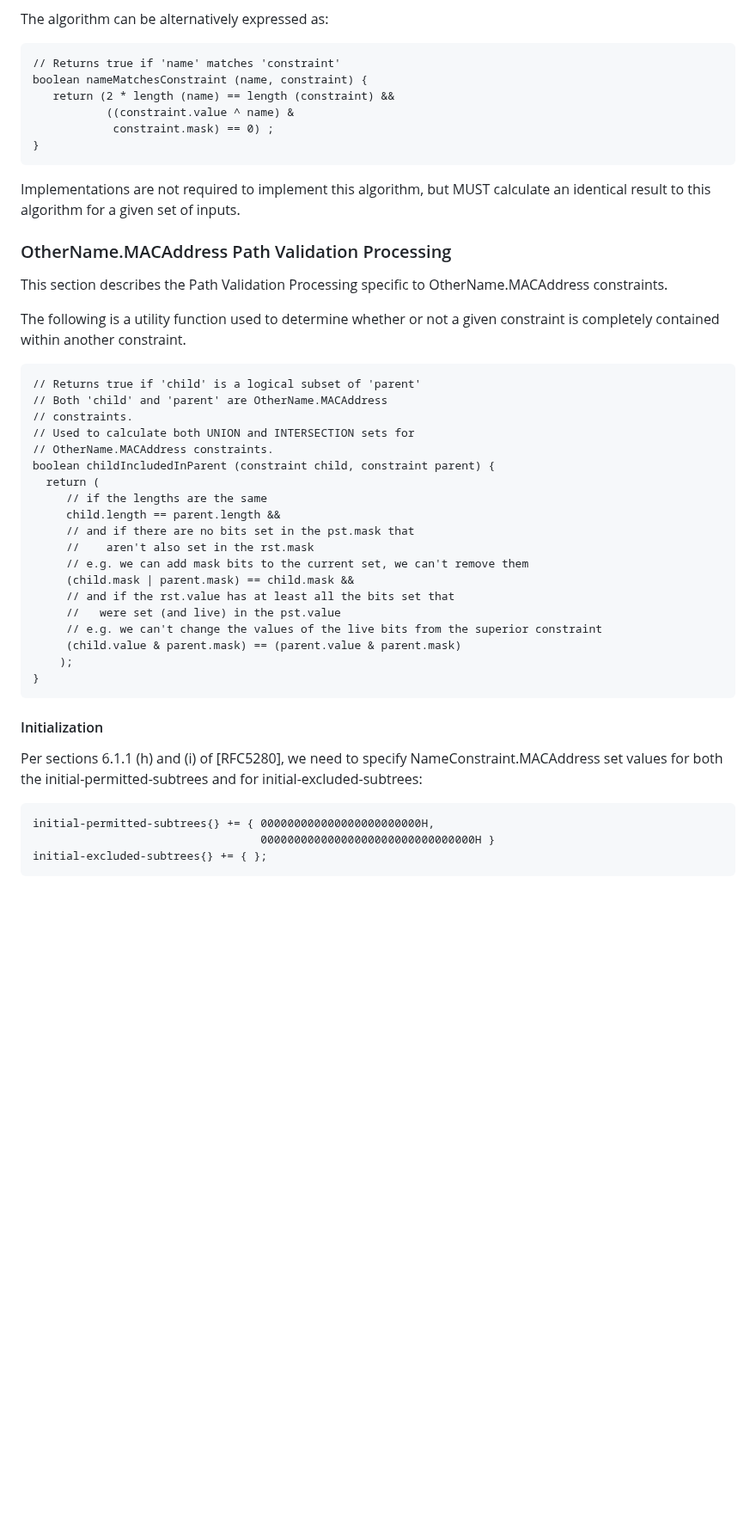
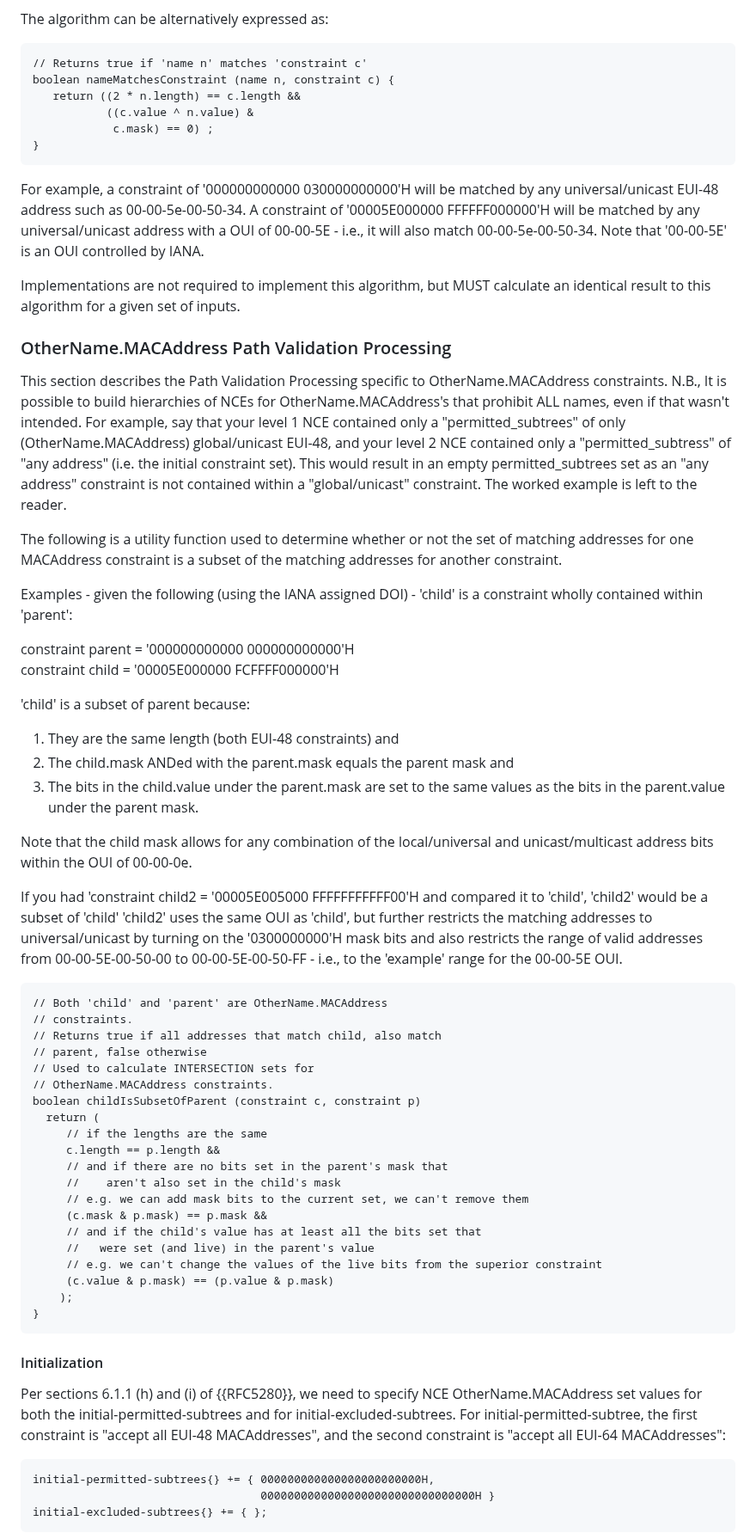
Before and after one commit to CBonnell/draft-housley-lamps-macaddress-on, a Markdown page: draft-ietf-lamps-macaddress-on.md, the part around one of its changes. Shown at 86% size. GitHub-like rendering; blank space fills up the shorter version.

````diff
--- a/draft-ietf-lamps-macaddress-on.md
+++ b/draft-ietf-lamps-macaddress-on.md
@@ -120,49 +130,66 @@ To determine if a name matches a given constraint, the certificate-consuming app
 
 The algorithm can be alternatively expressed as:
 
-```
-// Returns true if 'name' matches 'constraint'
-boolean nameMatchesConstraint (name, constraint) {
-   return (2 * length (name) == length (constraint) &&
-           ((constraint.value ^ name) &
-            constraint.mask) == 0) ;
+~~~
+// Returns true if 'name n' matches 'constraint c'
+boolean nameMatchesConstraint (name n, constraint c) {
+   return ((2 * n.length) == c.length &&
+           ((c.value ^ n.value) &
+            c.mask) == 0) ;
 }
-```
+~~~
+
+For example, a constraint of '000000000000 030000000000'H will be matched by any universal/unicast EUI-48 address such as 00-00-5e-00-50-34.  A constraint of '00005E000000 FFFFFF000000'H will be matched by any universal/unicast address with a OUI of 00-00-5E - i.e., it will also match 00-00-5e-00-50-34.  Note that '00-00-5E' is an OUI controlled by IANA.
 
 Implementations are not required to implement this algorithm, but MUST calculate an identical result to this algorithm for a given set of inputs.
 
 ### OtherName.MACAddress Path Validation Processing
 
-This section describes the Path Validation Processing specific to OtherName.MACAddress constraints.
+This section describes the Path Validation Processing specific to OtherName.MACAddress constraints.  N.B., It is possible to build hierarchies of NCEs for OtherName.MACAddress's that prohibit ALL names, even if that wasn't intended. For example, say that your level 1 NCE contained only a "permitted_subtrees" of only (OtherName.MACAddress) global/unicast EUI-48, and your level 2 NCE contained only a "permitted_subtress" of "any address" (i.e. the initial constraint set).  This would result in an empty permitted_subtrees set as an "any address" constraint is not contained within a "global/unicast" constraint. The worked example is left to the reader.
 
-The following is a utility function used to determine whether or not
-a given constraint is completely contained within another constraint.
+The following is a utility function used to determine whether or not the set of matching addresses for one MACAddress constraint is a subset of the matching addresses for another constraint.
+
+Examples - given the following (using the IANA assigned DOI) - 'child' is a constraint wholly contained within 'parent':
+
+constraint parent = '000000000000 000000000000'H\
+constraint child =  '00005E000000 FCFFFF000000'H
+
+'child' is a subset of parent because:
+1) They are the same length (both EUI-48 constraints) and
+2) The child.mask ANDed with the parent.mask equals the parent mask and
+3) The bits in the child.value under the parent.mask are set to the same values as the bits in the parent.value under the parent mask.
+
+Note that the child mask allows for any combination of the local/universal and unicast/multicast address bits within the OUI of 00-00-0e.
+
+If you had 'constraint child2 = '00005E005000 FFFFFFFFFFF00'H and compared it to 'child', 'child2' would be a subset of 'child'  'child2' uses the same OUI as 'child', but further restricts the matching addresses to universal/unicast by turning on the '0300000000'H mask bits and also restricts the range of valid addresses from 00-00-5E-00-50-00 to 00-00-5E-00-50-FF - i.e., to the 'example' range for the 00-00-5E OUI.
 
 ~~~
-// Returns true if 'child' is a logical subset of 'parent'
 // Both 'child' and 'parent' are OtherName.MACAddress
 // constraints.
-// Used to calculate both UNION and INTERSECTION sets for
+// Returns true if all addresses that match child, also match
+// parent, false otherwise
+// Used to calculate INTERSECTION sets for
 // OtherName.MACAddress constraints.
-boolean childIncludedInParent (constraint child, constraint parent) {
+boolean childIsSubsetOfParent (constraint c, constraint p)
   return (
      // if the lengths are the same
-     child.length == parent.length &&
-     // and if there are no bits set in the pst.mask that
-     //    aren't also set in the rst.mask
+     c.length == p.length &&
+     // and if there are no bits set in the parent's mask that
+     //    aren't also set in the child's mask
      // e.g. we can add mask bits to the current set, we can't remove them
-     (child.mask | parent.mask) == child.mask &&
-     // and if the rst.value has at least all the bits set that
-     //   were set (and live) in the pst.value
+     (c.mask & p.mask) == p.mask &&
+     // and if the child's value has at least all the bits set that
+     //   were set (and live) in the parent's value
      // e.g. we can't change the values of the live bits from the superior constraint
-     (child.value & parent.mask) == (parent.value & parent.mask)
+     (c.value & p.mask) == (p.value & p.mask)
     );
 }
 ~~~
 
+
 #### Initialization
 
-Per sections 6.1.1 (h) and (i) of [RFC5280], we need to specify NameConstraint.MACAddress set values for both the initial-permitted-subtrees and for initial-excluded-subtrees:
+Per sections 6.1.1 (h) and (i) of {{RFC5280}}, we need to specify NCE OtherName.MACAddress set values for both the initial-permitted-subtrees and for initial-excluded-subtrees.  For initial-permitted-subtree, the first constraint is "accept all EUI-48 MACAddresses", and the second constraint is "accept all EUI-64 MACAddresses":
 
 ~~~
 initial-permitted-subtrees{} += { 000000000000000000000000H,
````
Also changed, not shown: other parts of draft-ietf-lamps-macaddress-on.md (+49 -30 lines).
